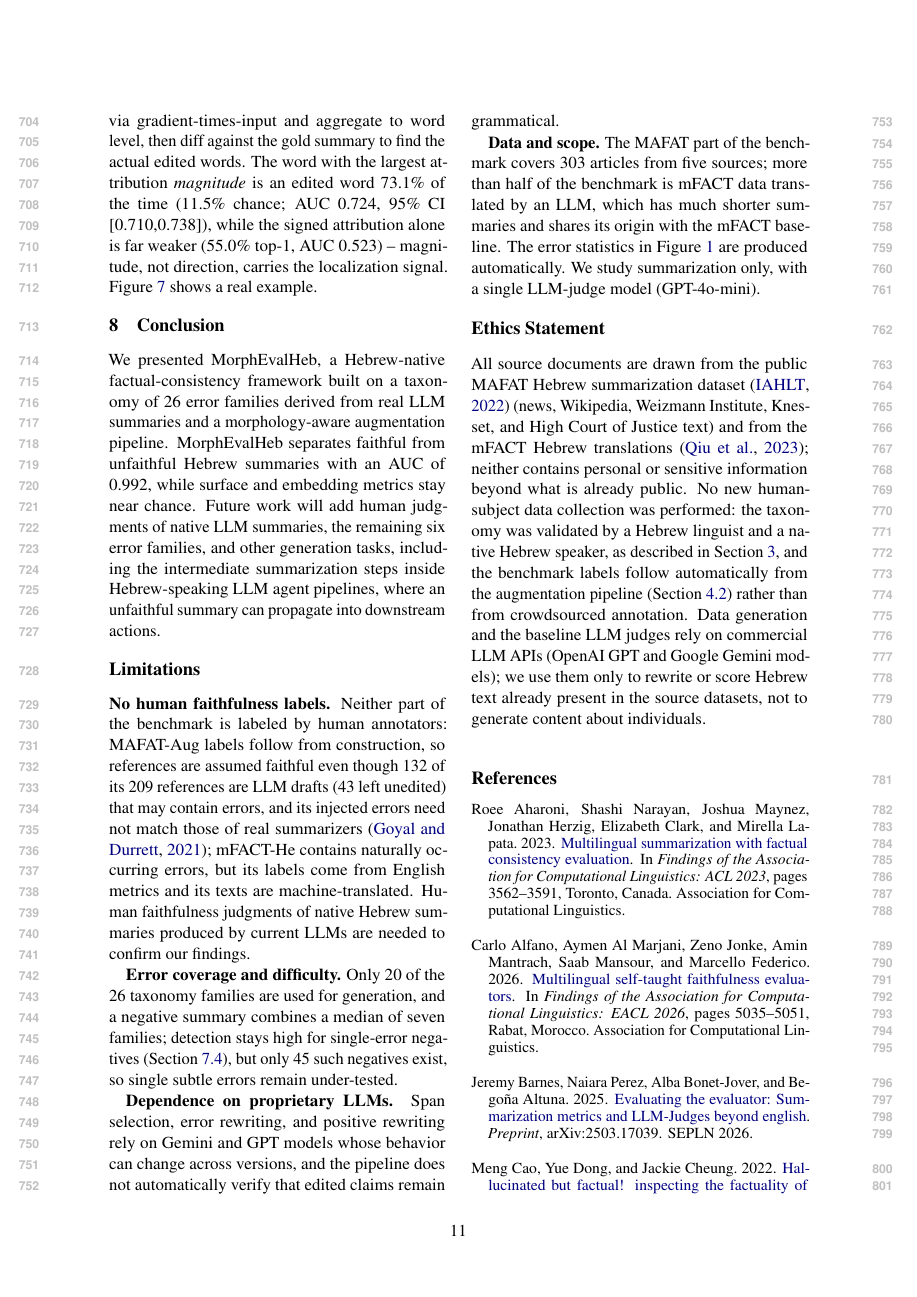
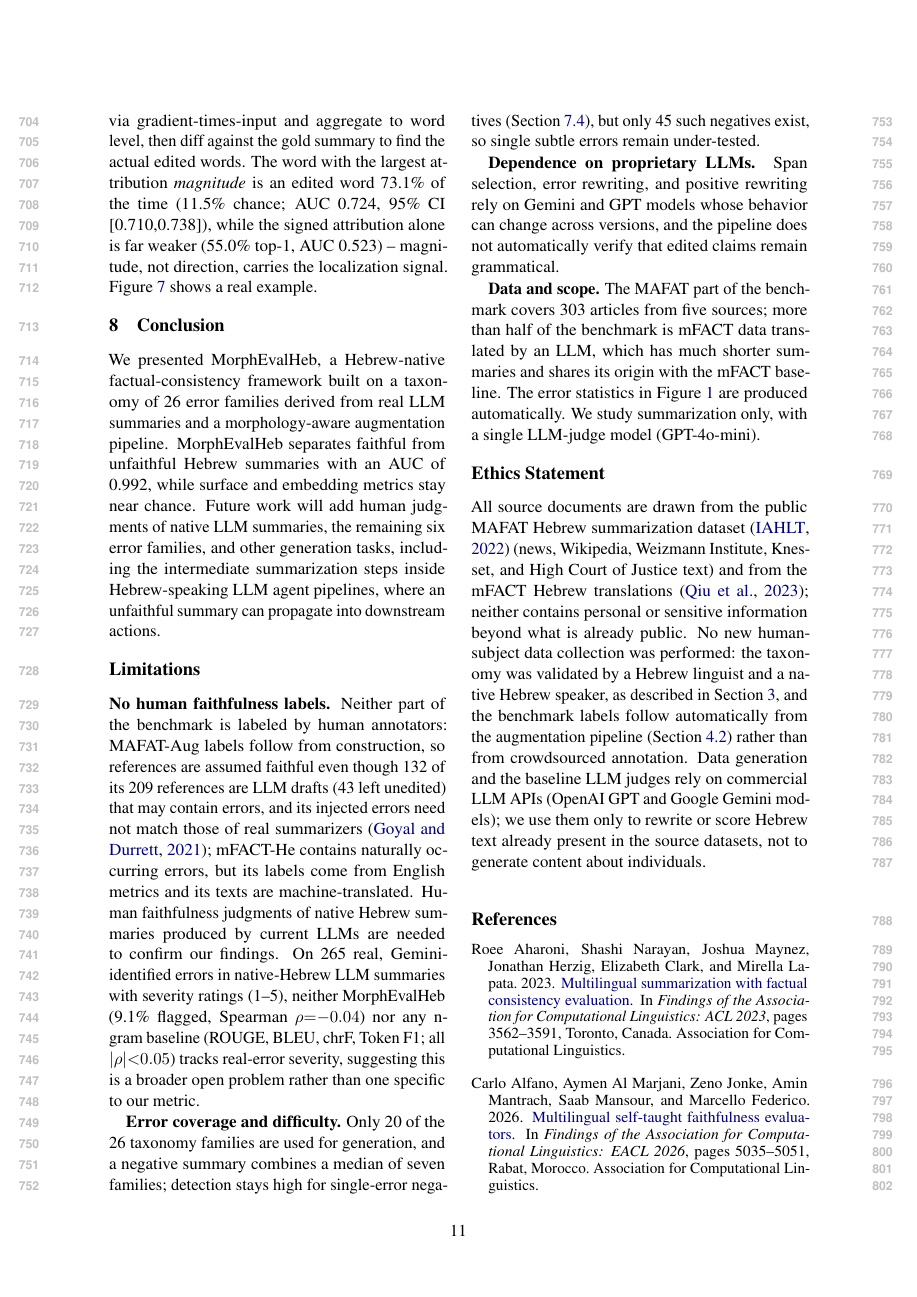
Before and after one commit to AvrAmit56741/GenAI-Summary-Augmentor-Correctness-Errors, a LaTeX paper (paper/overleaf/latex/acl_latex.tex): page 11 of 16. Compiled offline with pdfLaTeX.

Commit message:
Quantify the real-error limitation with the severity-calibration numbers
Extends the existing Limitations paragraph with the 265-example real-error
finding: 9.1% flagged by MorphEvalHeb and near-zero correlation for every
n-gram baseline too, framing it as a broader open problem rather than a
flaw specific to this metric.

Co-Authored-By: Claude Sonnet 5 <noreply@anthropic.com>

```diff
--- a/paper/overleaf/latex/acl_latex.tex
+++ b/paper/overleaf/latex/acl_latex.tex
@@ -422,7 +422,7 @@ The released Setup~3 checkpoint, trained and tested on pairs of a summary claim
 We presented MorphEvalHeb, a Hebrew-native factual-consistency framework built on a taxonomy of 26 error families derived from real LLM summaries and a morphology-aware augmentation pipeline. MorphEvalHeb separates faithful from unfaithful Hebrew summaries with an AUC of 0.992, while surface and embedding metrics stay near chance. Future work will add human judgments of native LLM summaries, the remaining six error families, and other generation tasks, including the intermediate summarization steps inside Hebrew-speaking LLM agent pipelines, where an unfaithful summary can propagate into downstream actions.
 
 \section*{Limitations}
-\textbf{No human faithfulness labels.} Neither part of the benchmark is labeled by human annotators: MAFAT-Aug labels follow from construction, so references are assumed faithful even though 132 of its 209 references are LLM drafts (43 left unedited) that may contain errors, and its injected errors need not match those of real summarizers \citep{goyal-durrett-2021-annotating}; mFACT-He contains naturally occurring errors, but its labels come from English metrics and its texts are machine-translated. Human faithfulness judgments of native Hebrew summaries produced by current LLMs are needed to confirm our findings.
+\textbf{No human faithfulness labels.} Neither part of the benchmark is labeled by human annotators: MAFAT-Aug labels follow from construction, so references are assumed faithful even though 132 of its 209 references are LLM drafts (43 left unedited) that may contain errors, and its injected errors need not match those of real summarizers \citep{goyal-durrett-2021-annotating}; mFACT-He contains naturally occurring errors, but its labels come from English metrics and its texts are machine-translated. Human faithfulness judgments of native Hebrew summaries produced by current LLMs are needed to confirm our findings. On 265 real, Gemini-identified errors in native-Hebrew LLM summaries with severity ratings (1--5), neither MorphEvalHeb (9.1\% flagged, Spearman $\rho{=}{-}0.04$) nor any n-gram baseline (ROUGE, BLEU, chrF, Token F1; all $|\rho|{<}0.05$) tracks real-error severity, suggesting this is a broader open problem rather than one specific to our metric.
 
 \textbf{Error coverage and difficulty.} Only 20 of the 26 taxonomy families are used for generation, and a negative summary combines a median of seven families; detection stays high for single-error negatives (Section~\ref{sec:analysis}), but only 45 such negatives exist, so single subtle errors remain under-tested.
 
```
